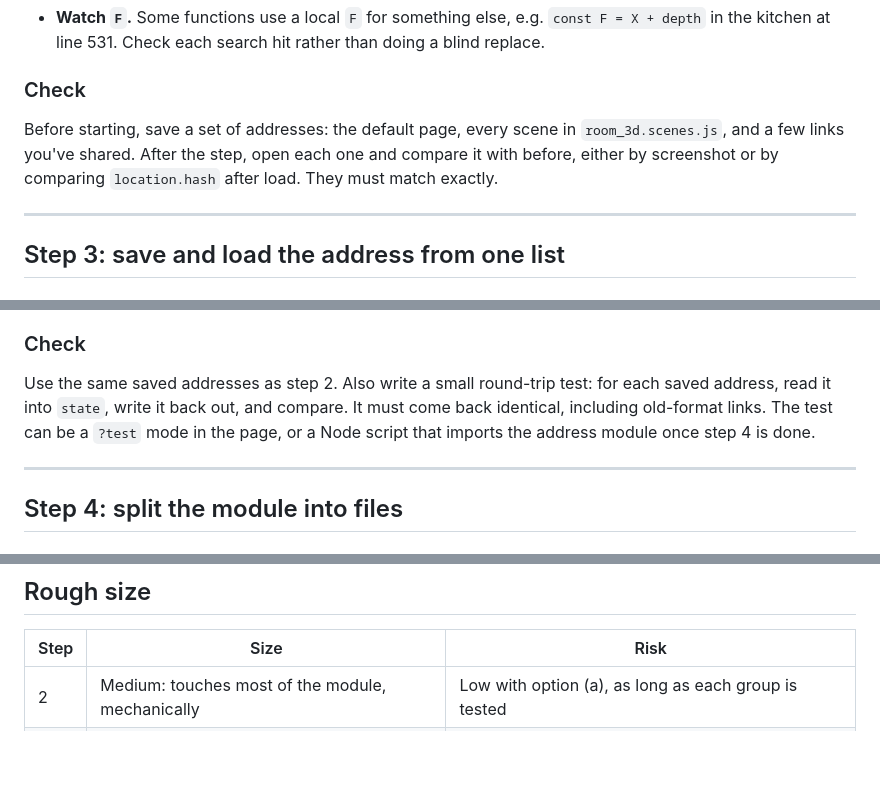
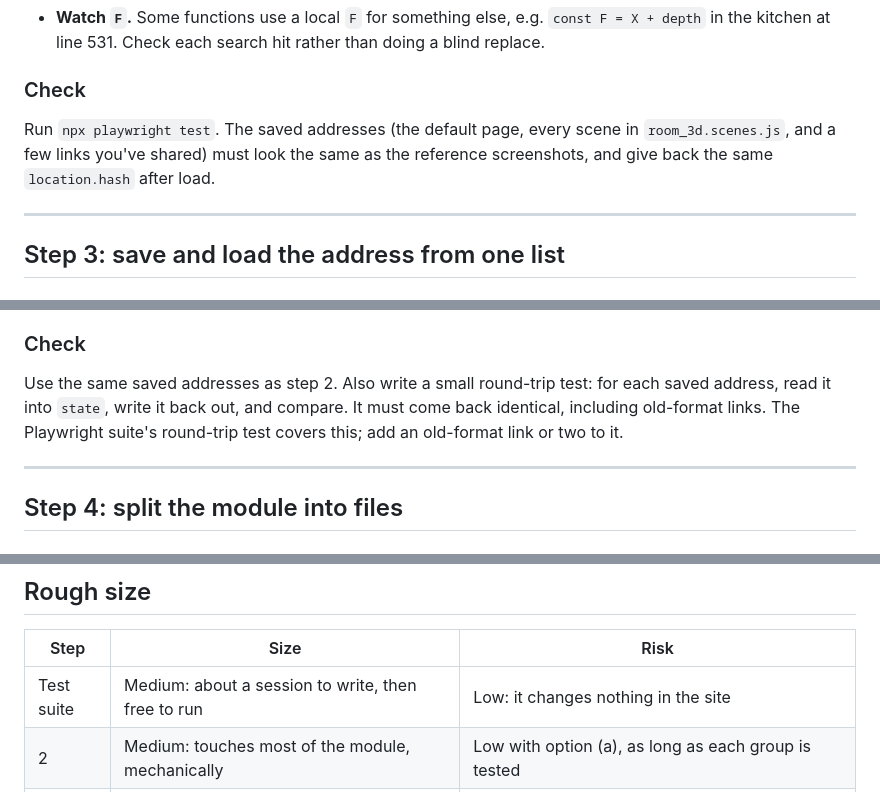
Before and after one commit to andrewrobinson/plans, a Markdown page: REFACTOR_PLAN.md, 3 parts joined by grey strips. Rendered like a GitHub page; blank space fills up the shorter version.

```diff
--- a/REFACTOR_PLAN.md
+++ b/REFACTOR_PLAN.md
@@ -85,10 +158,9 @@ view. Constants such as `W`, `D`, `H` and `KITCHEN` aren't state either.
 
 ### Check
 
-Before starting, save a set of addresses: the default page, every scene in
-`room_3d.scenes.js`, and a few links you've shared. After the step, open each
-one and compare it with before, either by screenshot or by comparing
-`location.hash` after load. They must match exactly.
+Run `npx playwright test`. The saved addresses (the default page, every scene
+in `room_3d.scenes.js`, and a few links you've shared) must look the same as
+the reference screenshots, and give back the same `location.hash` after load.
 
 ---
 
@@ -140,9 +212,8 @@ With `syncControls()`:
 
 Use the same saved addresses as step 2. Also write a small round-trip test:
 for each saved address, read it into `state`, write it back out, and compare.
-It must come back identical, including old-format links. The test can be a
-`?test` mode in the page, or a Node script that imports the address module
-once step 4 is done.
+It must come back identical, including old-format links. The Playwright
+suite's round-trip test covers this; add an old-format link or two to it.
 
 ---
 
@@ -233,6 +304,7 @@ The same saved addresses as steps 2 and 3, plus:
 
 | Step | Size | Risk |
 |---|---|---|
+| Test suite | Medium: about a session to write, then free to run | Low: it changes nothing in the site |
 | 2 | Medium: touches most of the module, mechanically | Low with option (a), as long as each group is tested |
 | 3 | Medium: replaces about 130 lines with a table and two loops | Medium: old links are easy to break, hence the round-trip test |
 | 4 | Large: moves everything | Medium: mostly missing imports, which the console shows straight away |
```
Also changed, not shown: other parts of REFACTOR_PLAN.md (+73 -0 lines).
